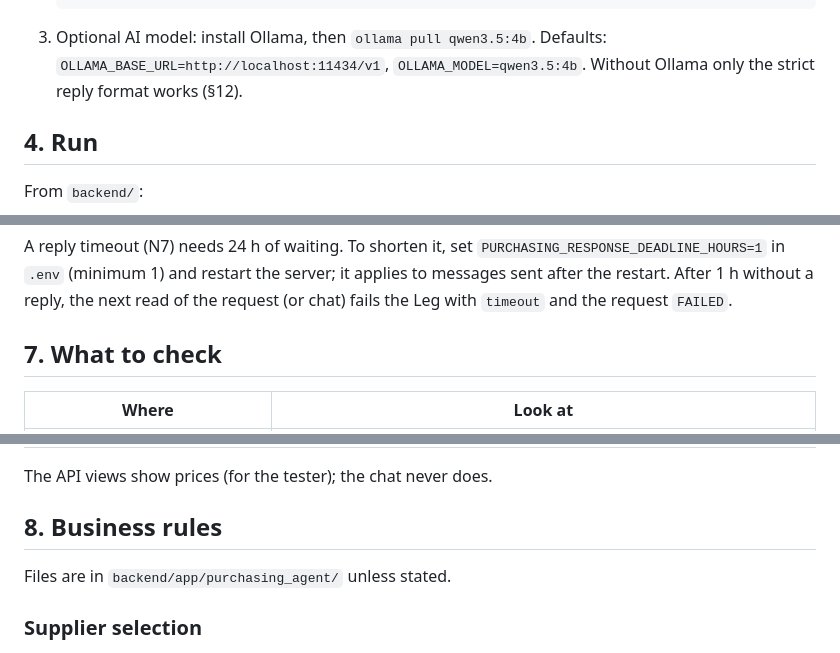
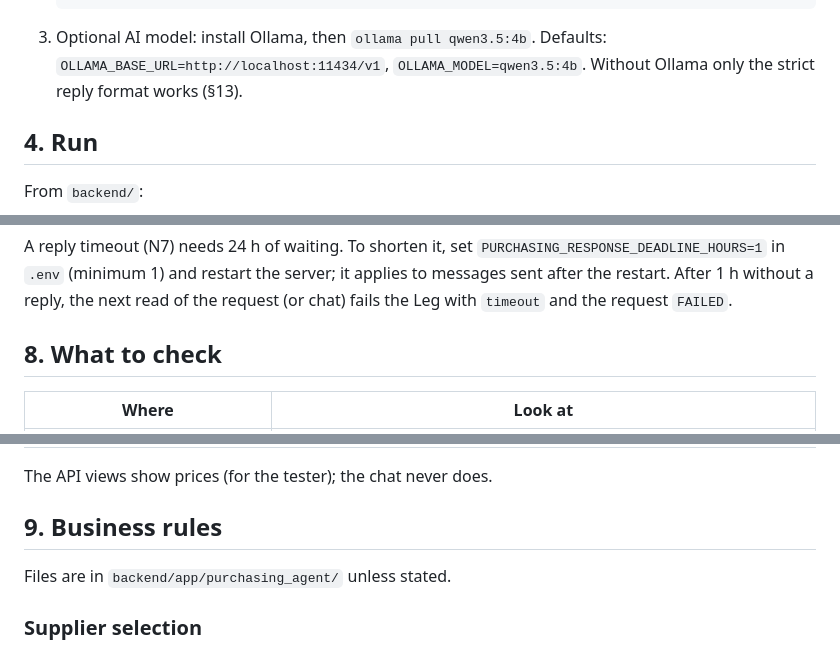
Before and after one commit to KalpeshEragi/Decentralized-MRPII-System-Using-a-Negotiating-Multi-Agent-Architecture-, a Markdown page: dev_docs/purchasing_agent/OVERVIEW.md, 3 parts joined by grey strips. GitHub-like rendering.

````diff
--- a/dev_docs/purchasing_agent/OVERVIEW.md
+++ b/dev_docs/purchasing_agent/OVERVIEW.md
@@ -55,7 +55,7 @@ Commands for Git Bash on Windows, from the repository root (use `.venv/bin/pytho
    ```
 
 3. Optional AI model: install Ollama, then `ollama pull qwen3.5:4b`. Defaults: `OLLAMA_BASE_URL=http://localhost:11434/v1`,
-   `OLLAMA_MODEL=qwen3.5:4b`. Without Ollama only the strict reply format works (§12).
+   `OLLAMA_MODEL=qwen3.5:4b`. Without Ollama only the strict reply format works (§13).
 
 ## 4. Run
 
@@ -141,7 +204,7 @@ A reply timeout (N7) needs 24 h of waiting. To shorten it, set `PURCHASING_RESPO
 (minimum 1) and restart the server; it applies to messages sent after the restart. After 1 h without a reply, the
 next read of the request (or chat) fails the Leg with `timeout` and the request `FAILED`.
 
-## 7. What to check
+## 8. What to check
 
 | Where | Look at |
 | --- | --- |
@@ -152,7 +215,7 @@ next read of the request (or chat) fails the Leg with `timeout` and the request
 
 The API views show prices (for the tester); the chat never does.
 
-## 8. Business rules
+## 9. Business rules
 
 Files are in `backend/app/purchasing_agent/` unless stated.
 
````
Also changed, not shown: other parts of dev_docs/purchasing_agent/OVERVIEW.md (+70 -7 lines).
